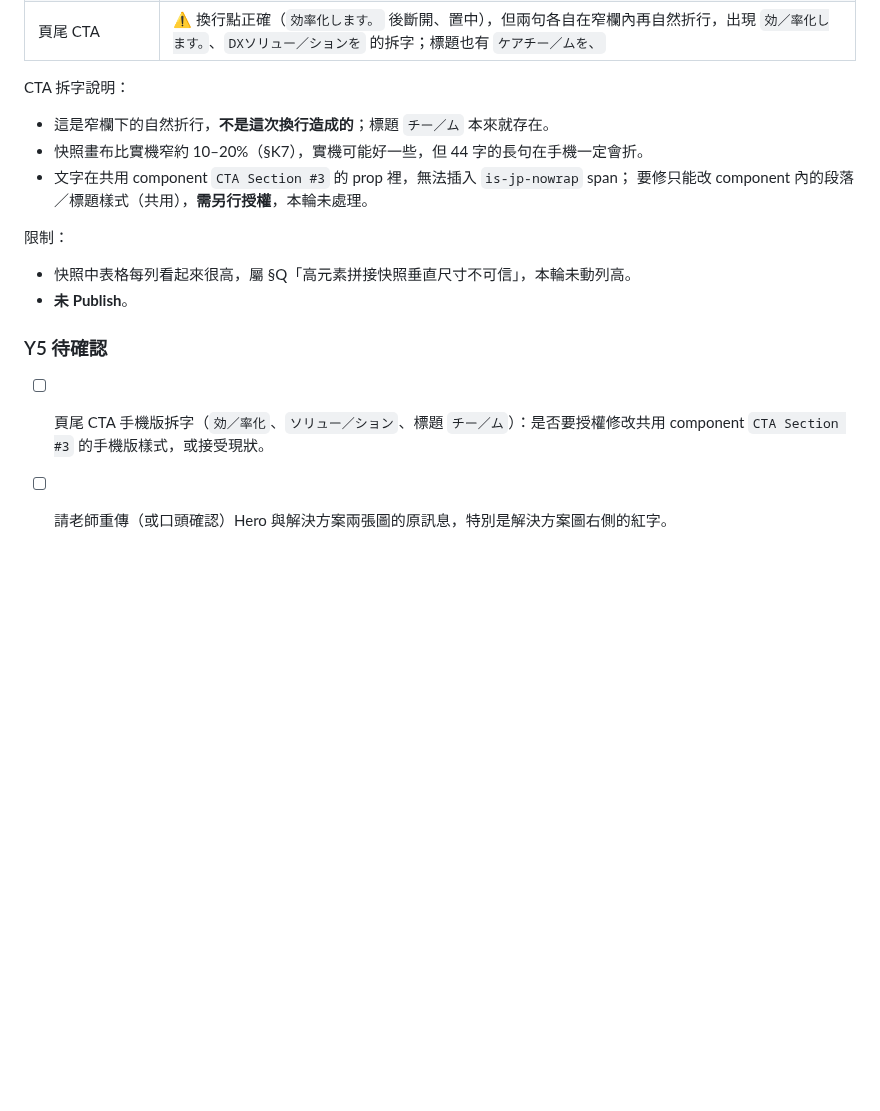
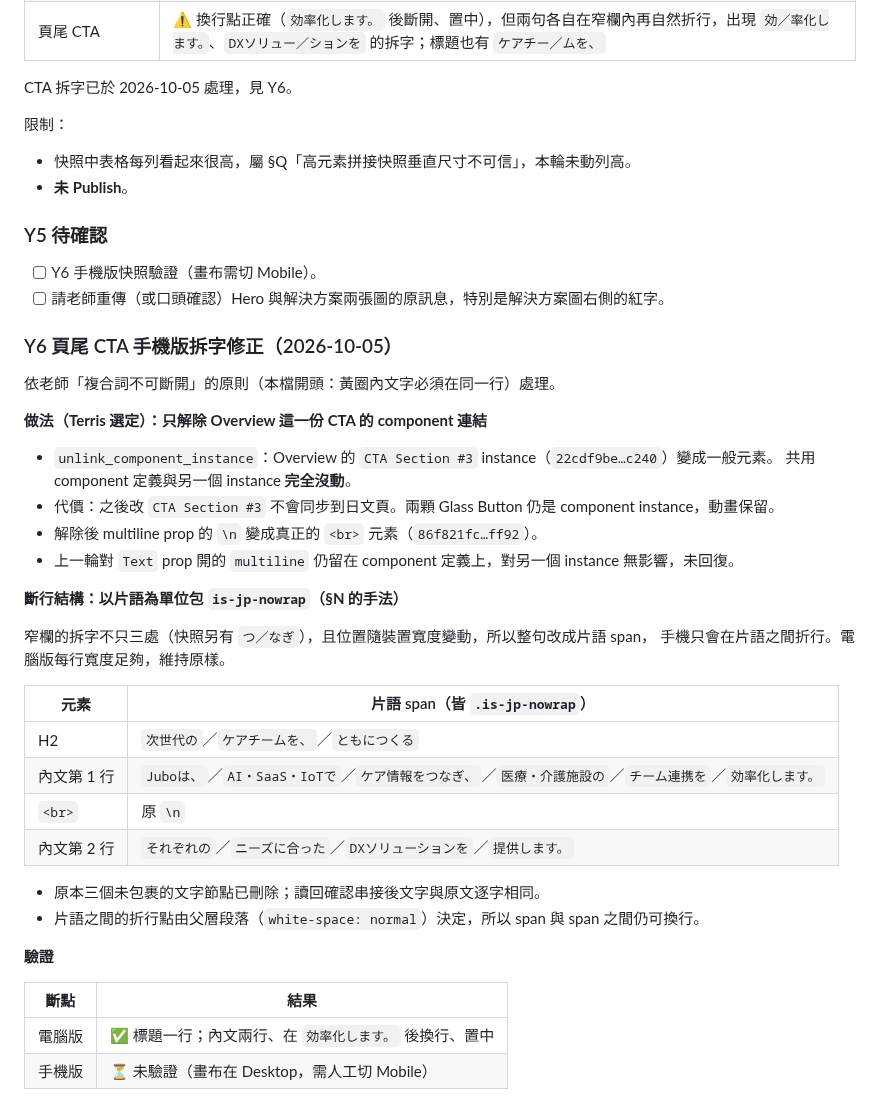
Before and after one commit to TerrisLiao/jubo-webflow, a Markdown page: JP日本市場頁面改版/12_2026-09-11_日文校訂修正彙整.md, the part around the change. GitHub-like rendering; blank space fills up the shorter version.

Commit message:
docs(jp): 記錄頁尾 CTA 手機版拆字修正（解除 JP instance 連結＋片語 nowrap）
Co-Authored-By: Claude Opus 5.5 <noreply@anthropic.com>
Claude-Session: https://claude.ai/code/session_01HL7BcnBZTH2WPZXNmoWucU

```diff
--- a/JP日本市場頁面改版/12_2026-09-11_日文校訂修正彙整.md
+++ b/JP日本市場頁面改版/12_2026-09-11_日文校訂修正彙整.md
@@ -1802,12 +1802,7 @@ Slater 屬全站背景設施，依 §6-6 不納入一般改版範圍，故不寫
 | 沿革標題 | ✅ `台湾で培ったソリューションを` 一行完整、`世界へ` 第二行，置中，無拆字 |
 | 頁尾 CTA | ⚠ 換行點正確（`効率化します。` 後斷開、置中），但兩句各自在窄欄內再自然折行，出現 `効／率化します。`、`DXソリュー／ションを` 的拆字；標題也有 `ケアチー／ムを、` |
 
-CTA 拆字說明：
-
-- 這是窄欄下的自然折行，**不是這次換行造成的**；標題 `チー／ム` 本來就存在。
-- 快照畫布比實機窄約 10–20%（§K7），實機可能好一些，但 44 字的長句在手機一定會折。
-- 文字在共用 component `CTA Section #3` 的 prop 裡，無法插入 `is-jp-nowrap` span；
-  要修只能改 component 內的段落／標題樣式（共用），**需另行授權**，本輪未處理。
+CTA 拆字已於 2026-10-05 處理，見 Y6。
 
 限制：
 
@@ -1816,5 +1811,39 @@ CTA 拆字說明：
 
 ### Y5 待確認
 
-- [ ] 頁尾 CTA 手機版拆字（`効／率化`、`ソリュー／ション`、標題 `チー／ム`）：是否要授權修改共用 component `CTA Section #3` 的手機版樣式，或接受現狀。
+- [ ] Y6 手機版快照驗證（畫布需切 Mobile）。
 - [ ] 請老師重傳（或口頭確認）Hero 與解決方案兩張圖的原訊息，特別是解決方案圖右側的紅字。
+
+### Y6 頁尾 CTA 手機版拆字修正（2026-10-05）
+
+依老師「複合詞不可斷開」的原則（本檔開頭：黃圈內文字必須在同一行）處理。
+
+**做法（Terris 選定）：只解除 Overview 這一份 CTA 的 component 連結**
+
+- `unlink_component_instance`：Overview 的 `CTA Section #3` instance（`22cdf9be…c240`）變成一般元素。
+  共用 component 定義與另一個 instance **完全沒動**。
+- 代價：之後改 `CTA Section #3` 不會同步到日文頁。兩顆 Glass Button 仍是 component instance，動畫保留。
+- 解除後 multiline prop 的 `\n` 變成真正的 `<br>` 元素（`86f821fc…ff92`）。
+- 上一輪對 `Text` prop 開的 `multiline` 仍留在 component 定義上，對另一個 instance 無影響，未回復。
+
+**斷行結構：以片語為單位包 `is-jp-nowrap`（§N 的手法）**
+
+窄欄的拆字不只三處（快照另有 `つ／なぎ`），且位置隨裝置寬度變動，所以整句改成片語 span，
+手機只會在片語之間折行。電腦版每行寬度足夠，維持原樣。
+
+| 元素 | 片語 span（皆 `.is-jp-nowrap`） |
+|---|---|
+| H2 | `次世代の`／`ケアチームを、`／`ともにつくる` |
+| 內文第 1 行 | `Juboは、`／`AI・SaaS・IoTで`／`ケア情報をつなぎ、`／`医療・介護施設の`／`チーム連携を`／`効率化します。` |
+| `<br>` | 原 `\n` |
+| 內文第 2 行 | `それぞれの`／`ニーズに合った`／`DXソリューションを`／`提供します。` |
+
+- 原本三個未包裹的文字節點已刪除；讀回確認串接後文字與原文逐字相同。
+- 片語之間的折行點由父層段落（`white-space: normal`）決定，所以 span 與 span 之間仍可換行。
+
+**驗證**
+
+| 斷點 | 結果 |
+|---|---|
+| 電腦版 | ✅ 標題一行；內文兩行、在 `効率化します。` 後換行、置中 |
+| 手機版 | ⏳ 未驗證（畫布在 Desktop，需人工切 Mobile） |
```
Also changed, not shown: JP日本市場頁面改版/05_待辦與待確認.md (+3 -1 lines), JP日本市場頁面改版/07_變更歷程.md (+7 -0 lines).
